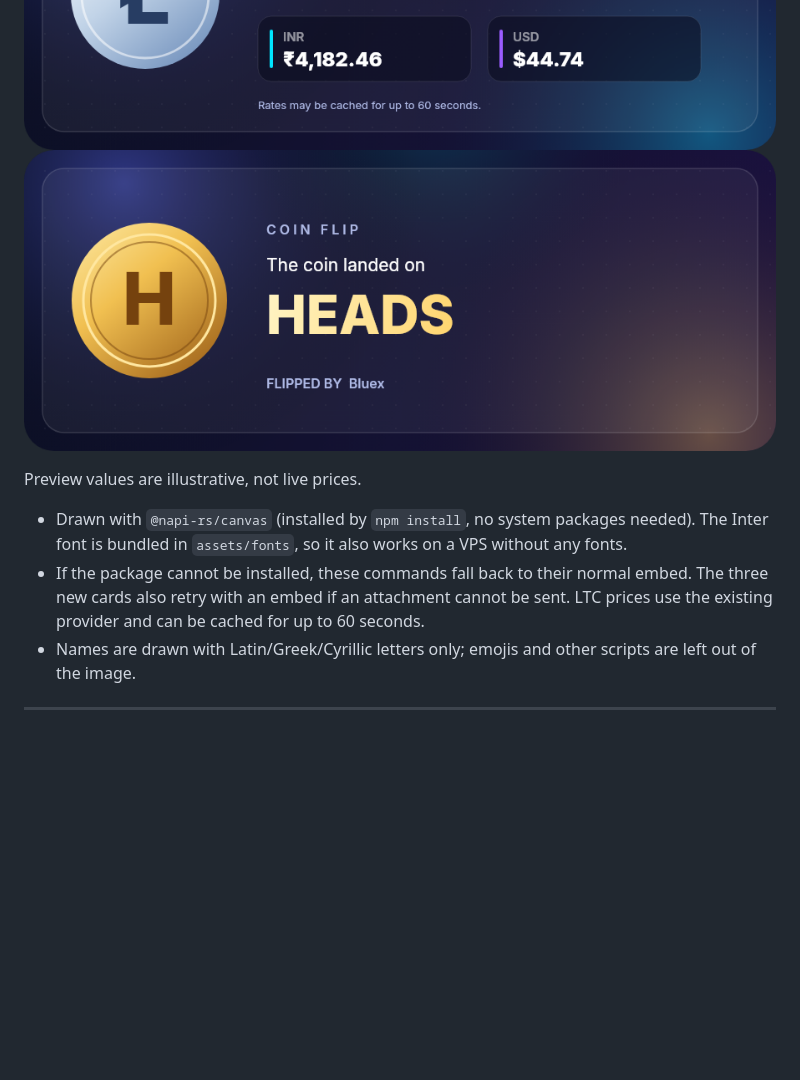
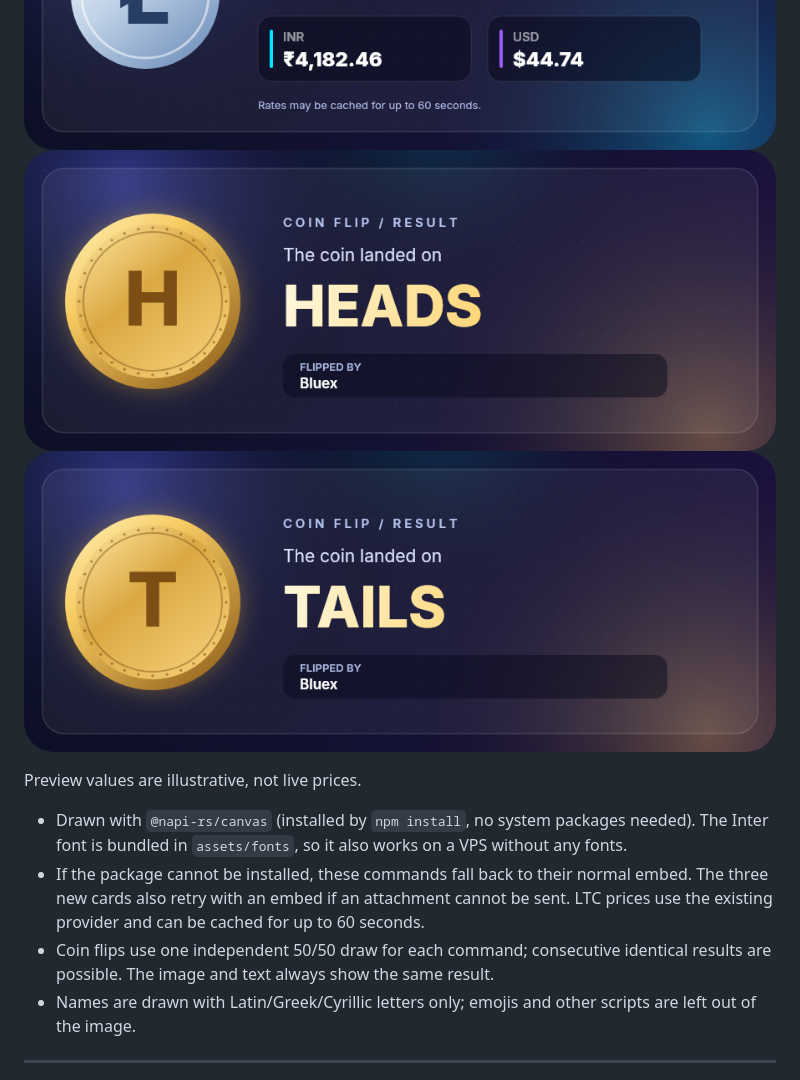
Before and after one commit to siddhantpashte123-hub/bluez, a Markdown page: README.md, the part around the change. Drawn GitHub-style; pictures changed too: assets/preview/coinflip-tails.png (added), assets/preview/coinflip.png; blank space fills up the shorter version.

Commit message:
Polish coin flip card and use independent random draws
Co-authored-by: arena-agent <297053741+arena-agent@users.noreply.github.com>

```diff
--- a/README.md
+++ b/README.md
@@ -259,12 +259,14 @@ Settings and data of these features are stored in `data/*.json` (created automat
 ![Rank card](assets/preview/rank.png)
 ![Bot information card](assets/preview/bot-info.png)
 ![Litecoin price card](assets/preview/ltc-price.png)
-![Coin flip card](assets/preview/coinflip.png)
+![Coin flip heads card](assets/preview/coinflip.png)
+![Coin flip tails card](assets/preview/coinflip-tails.png)
 
 Preview values are illustrative, not live prices.
 
 - Drawn with `@napi-rs/canvas` (installed by `npm install`, no system packages needed). The Inter font is bundled in `assets/fonts`, so it also works on a VPS without any fonts.
 - If the package cannot be installed, these commands fall back to their normal embed. The three new cards also retry with an embed if an attachment cannot be sent. LTC prices use the existing provider and can be cached for up to 60 seconds.
+- Coin flips use one independent 50/50 draw for each command; consecutive identical results are possible. The image and text always show the same result.
 - Names are drawn with Latin/Greek/Cyrillic letters only; emojis and other scripts are left out of the image.
 
 ---
```
Also changed, not shown: 3 other files.
